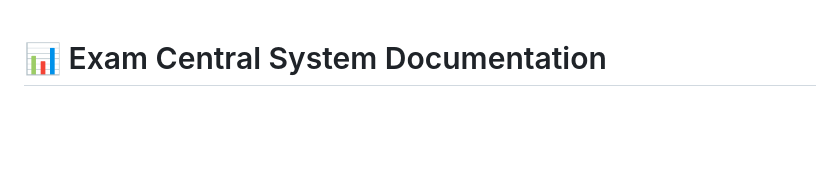
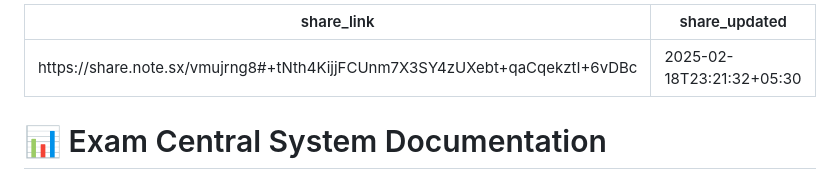
Before and after one commit to r04nx/obsidian, a Markdown page: tmp/diagrams.md, the part around one of its changes. Drawn GitHub-style; blank space fills up the shorter version.

```diff
--- a/tmp/diagrams.md
+++ b/tmp/diagrams.md
@@ -1,3 +1,7 @@
+---
+share_link: https://share.note.sx/vmujrng8#+tNth4KijjFCUnm7X3SY4zUXebt+qaCqekztI+6vDBc
+share_updated: 2025-02-18T23:21:32+05:30
+---
 # 📊 Exam Central System Documentation
 
 ## 🏗 System Architecture Overview
```
Also changed, not shown: other parts of tmp/diagrams.md (+47 -38 lines).
